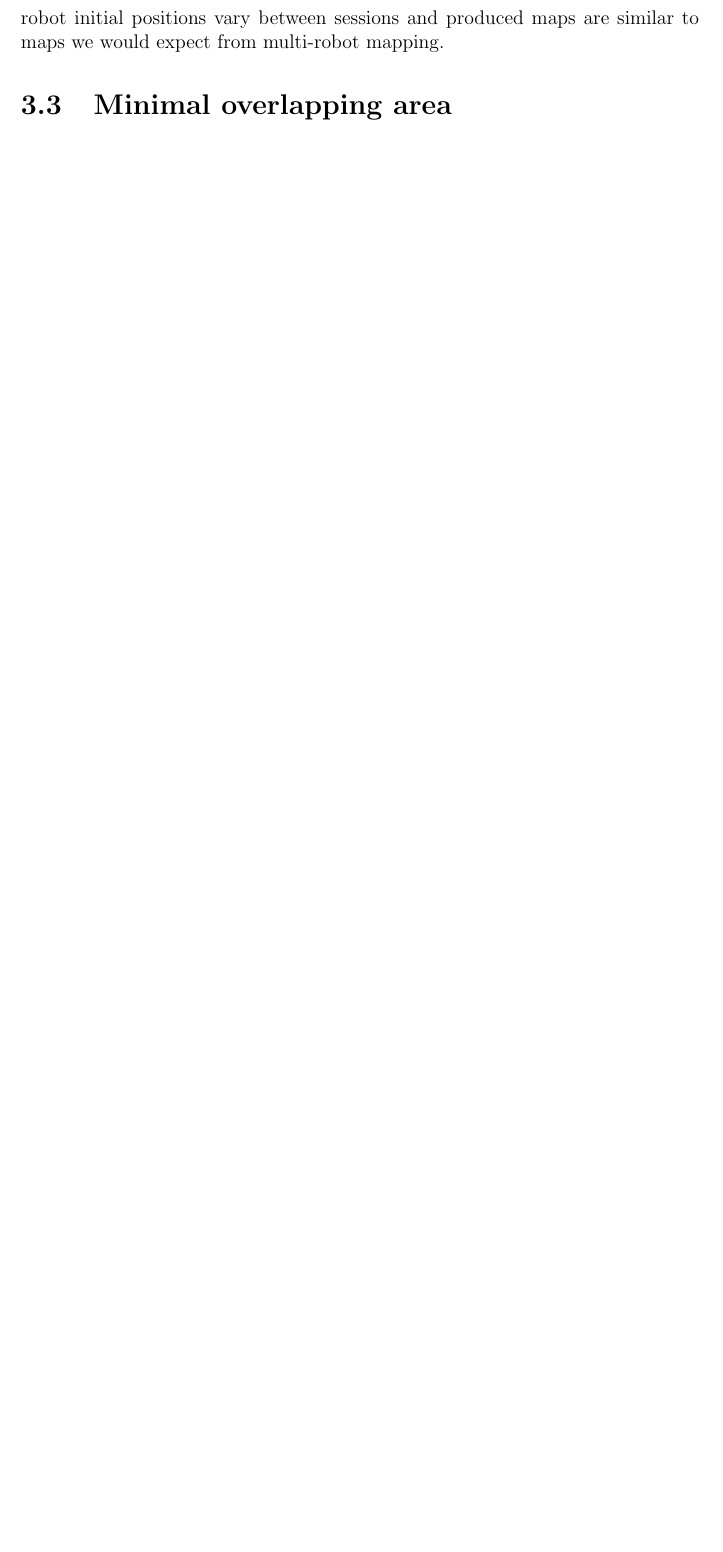
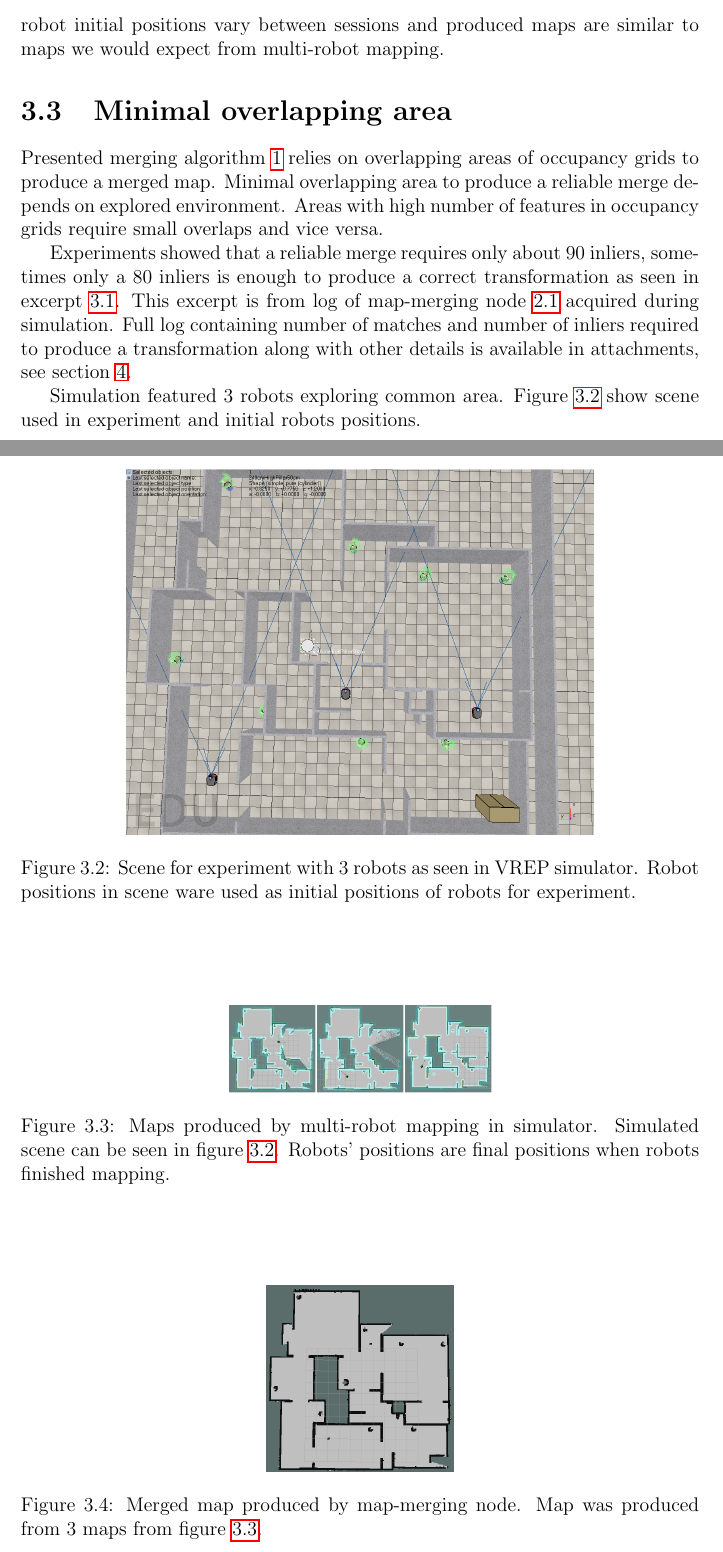
Before and after one commit to hrnr/bachelor-thesis, a LaTeX thesis (tex/thesis.tex, which reads tex/evaluation.tex): part of page 21 of 35 before the commit and two parts of pages 21 and 22 of 36 after it, the two joined at a grey line, cut so that both start at the same text, the shorter picture padded with empty space. Compiled offline with pdfLaTeX.

Commit message:
text for first experiment

```diff
--- a/tex/evaluation.tex
+++ b/tex/evaluation.tex
@@ -22,3 +22,7 @@ Produced maps has been statically served in \gls{ROS} with running map-merging n
 It is important to node that presented maps were created by a single robot in multi-session mapping. It is not a result of multi-robot mapping, although the robot initial positions vary between sessions and produced maps are similar to maps we would expect from multi-robot mapping.
 
 \section{Minimal overlapping area}
+
+Presented merging algorithm~\ref{chap:mergingalgorithm} relies on overlapping areas of occupancy grids to produce a merged map. Minimal overlapping area to produce a reliable merge depends on explored environment. Areas with high number of features in occupancy grids require small overlaps and vice versa.
+
+Experiments showed that a reliable merge requires only about $90$ inliers, sometimes only a $80$ inliers is enough to produce a correct transformation as seen in excerpt~\ref{fig:minimal-overlapping-area-log}. This excerpt is from log of map-merging node~\ref{sec:map_merge-package} acquired during simulation. Full log containing number of matches and number of inliers required to produce a transformation along with other details is available in attachments, see section~\ref{chap:files}.
@@ -24,0 +50,26 @@ It is important to node that presented maps were created by a single robot in mu
+    \label{fig:minimal-overlapping-area-log}
+\end{figure}
+
+
+Simulation featured $3$ robots exploring common area. Figure~\ref{fig:minimal-overlapping-area-scene} show scene used in experiment and initial robots positions.
+
+\begin{figure}
+    \centering
+    \includegraphics[width=3.93in]{../img/minimal-overlapping-area-scene.png}
+    \caption{Scene for experiment with $3$ robots as seen in \gls{VREP} simulator. Robot positions in scene ware used as initial positions of robots for experiment.}
+    \label{fig:minimal-overlapping-area-scene}
+\end{figure}
+
+\begin{figure}
+    \centering
+    \includegraphics[width=2.22in]{../img/minimal-overlapping-area-final-maps.png}
+    \caption{Maps produced by multi-robot mapping in simulator. Simulated scene can be seen in figure~\ref{fig:minimal-overlapping-area-scene}. Robots' positions are final positions when robots finished mapping.}
+    \label{fig:minimal-overlapping-area-final-maps}
+\end{figure}
+
+\begin{figure}
+    \centering
+    \includegraphics[width=1.58in]{../img/minimal-overlapping-area-merged-map.png}
+    \caption{Merged map produced by map-merging node. Map was produced from $3$ maps from figure~\ref{fig:minimal-overlapping-area-final-maps}.}
+    \label{fig:minimal-overlapping-area-merged-map}
+\end{figure}
```
Also changed, not shown: img/minimal-overlapping-area-final-maps.png (added), img/minimal-overlapping-area-merged-map.png (added), img/minimal-overlapping-area-scene.png (added), tex/evaluation.tex (21 more changed lines).
